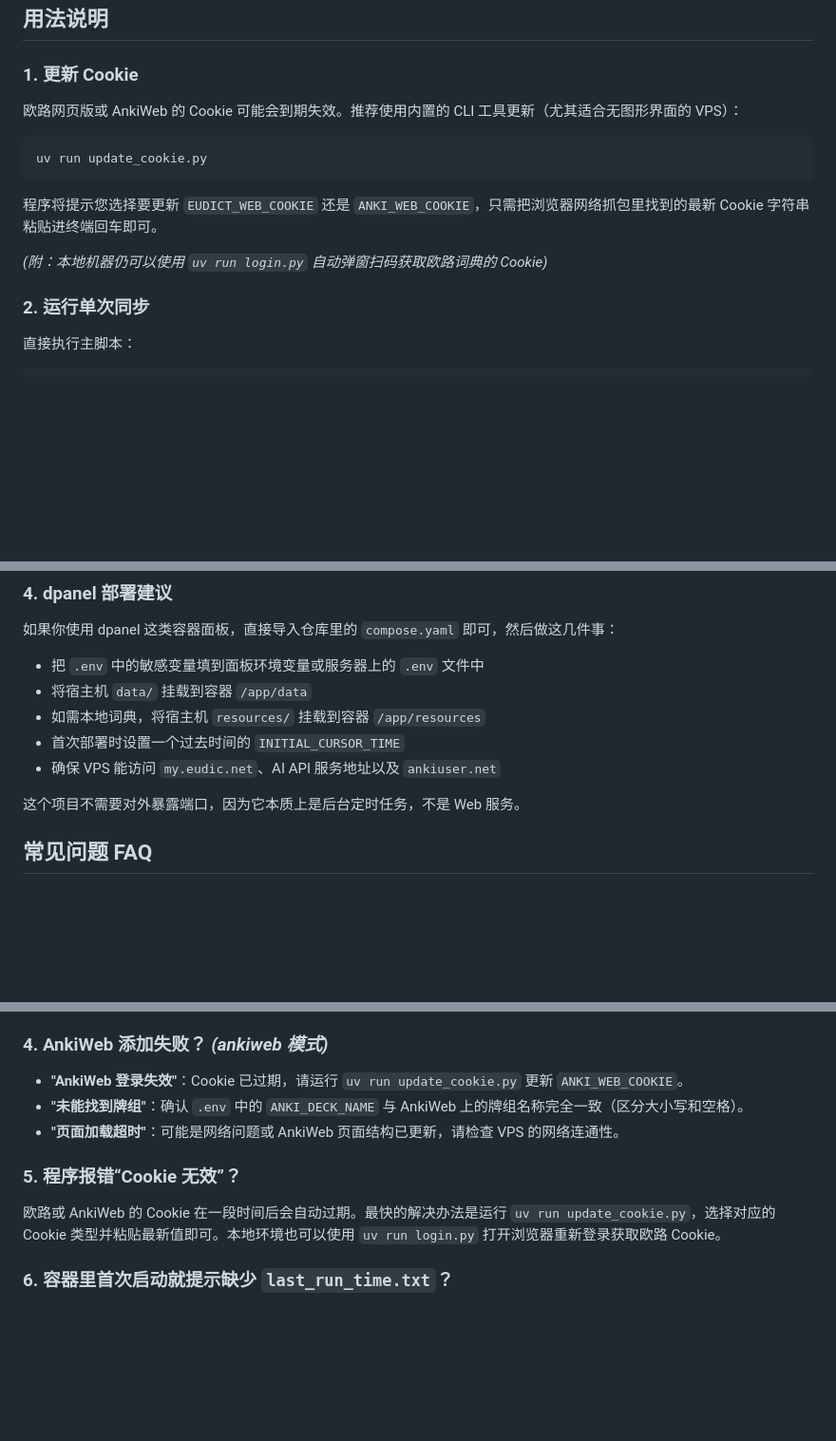
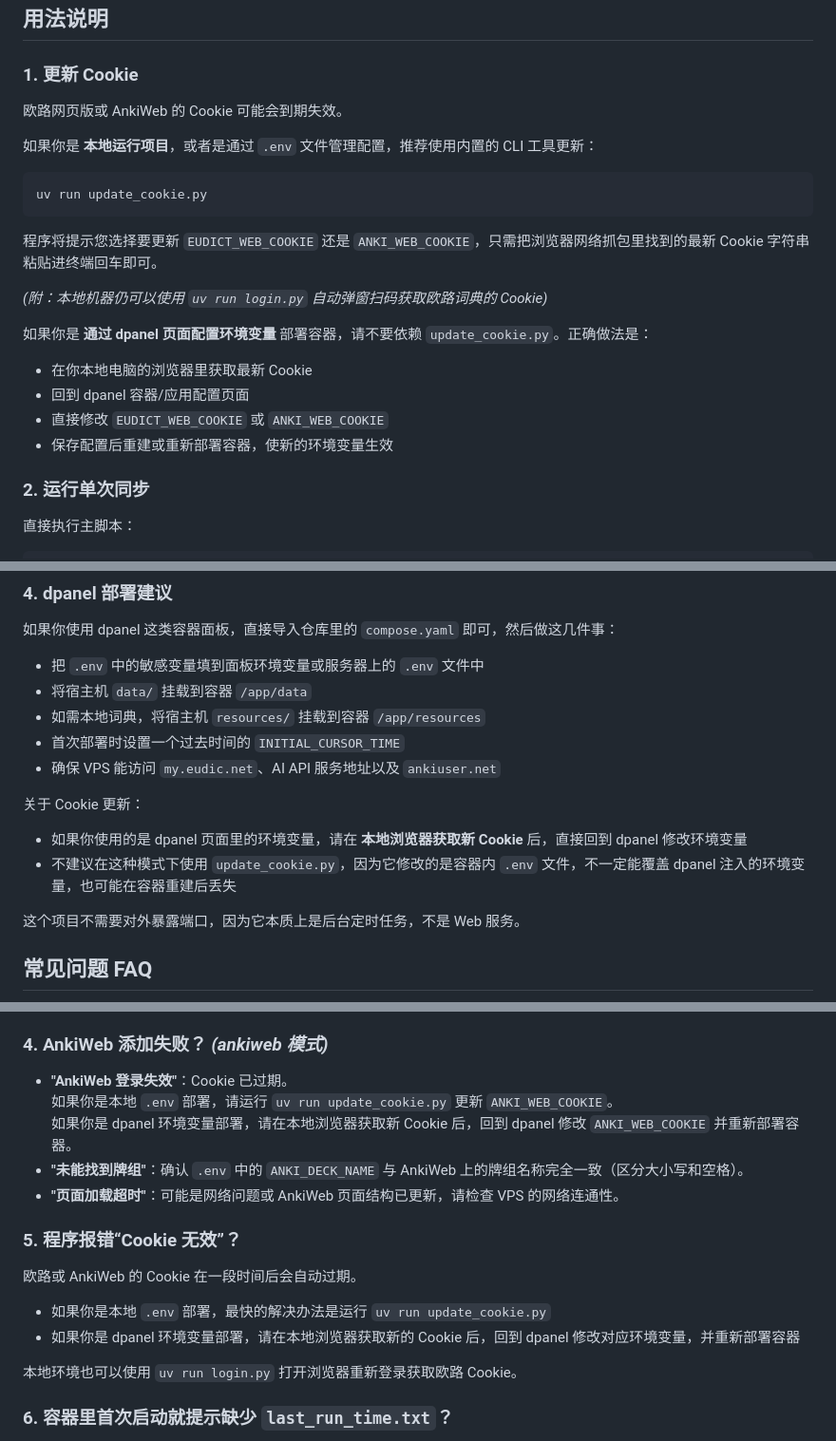
Before and after one commit to hanwyn817/AutoDict2Anki, a Markdown page: README.md, 3 parts joined by grey strips. Shown at 95% size. Drawn GitHub-style; blank space fills up the shorter version.

Commit message:
docs: update project documentation in README about cookie.

````diff
--- a/README.md
+++ b/README.md
@@ -104,13 +104,22 @@ AutoDict2Anki 是一个自动化单词采集、释义获取并同步到 Anki 牌
 ## 用法说明
 
 ### 1. 更新 Cookie
-欧路网页版或 AnkiWeb 的 Cookie 可能会到期失效。推荐使用内置的 CLI 工具更新（尤其适合无图形界面的 VPS）：
+欧路网页版或 AnkiWeb 的 Cookie 可能会到期失效。
+
+如果你是 **本地运行项目**，或者是通过 `.env` 文件管理配置，推荐使用内置的 CLI 工具更新：
 ```bash
 uv run update_cookie.py
 ```
 程序将提示您选择要更新 `EUDICT_WEB_COOKIE` 还是 `ANKI_WEB_COOKIE`，只需把浏览器网络抓包里找到的最新 Cookie 字符串粘贴进终端回车即可。
 
 *(附：本地机器仍可以使用 `uv run login.py` 自动弹窗扫码获取欧路词典的 Cookie)*
+
+如果你是 **通过 dpanel 页面配置环境变量** 部署容器，请不要依赖 `update_cookie.py`。正确做法是：
+
+- 在你本地电脑的浏览器里获取最新 Cookie
+- 回到 dpanel 容器/应用配置页面
+- 直接修改 `EUDICT_WEB_COOKIE` 或 `ANKI_WEB_COOKIE`
+- 保存配置后重建或重新部署容器，使新的环境变量生效
 
 ### 2. 运行单次同步
 直接执行主脚本：
@@ -227,6 +236,11 @@ docker compose logs -f autodict2anki
 - 首次部署时设置一个过去时间的 `INITIAL_CURSOR_TIME`
 - 确保 VPS 能访问 `my.eudic.net`、AI API 服务地址以及 `ankiuser.net`
 
+关于 Cookie 更新：
+
+- 如果你使用的是 dpanel 页面里的环境变量，请在 **本地浏览器获取新 Cookie** 后，直接回到 dpanel 修改环境变量
+- 不建议在这种模式下使用 `update_cookie.py`，因为它修改的是容器内 `.env` 文件，不一定能覆盖 dpanel 注入的环境变量，也可能在容器重建后丢失
+
 这个项目不需要对外暴露端口，因为它本质上是后台定时任务，不是 Web 服务。
 
 ## 常见问题 FAQ
@@ -243,12 +257,19 @@ docker compose logs -f autodict2anki
 - `ANKI_CONNECT_URL` 是否是 `http://127.0.0.1:8765`，且没有被其他程序占用。
 
 ### 4. AnkiWeb 添加失败？ *(ankiweb 模式)*
-- **"AnkiWeb 登录失效"**：Cookie 已过期，请运行 `uv run update_cookie.py` 更新 `ANKI_WEB_COOKIE`。
+- **"AnkiWeb 登录失效"**：Cookie 已过期。
+  如果你是本地 `.env` 部署，请运行 `uv run update_cookie.py` 更新 `ANKI_WEB_COOKIE`。
+  如果你是 dpanel 环境变量部署，请在本地浏览器获取新 Cookie 后，回到 dpanel 修改 `ANKI_WEB_COOKIE` 并重新部署容器。
 - **"未能找到牌组"**：确认 `.env` 中的 `ANKI_DECK_NAME` 与 AnkiWeb 上的牌组名称完全一致（区分大小写和空格）。
 - **"页面加载超时"**：可能是网络问题或 AnkiWeb 页面结构已更新，请检查 VPS 的网络连通性。
 
 ### 5. 程序报错“Cookie 无效”？
-欧路或 AnkiWeb 的 Cookie 在一段时间后会自动过期。最快的解决办法是运行 `uv run update_cookie.py`，选择对应的 Cookie 类型并粘贴最新值即可。本地环境也可以使用 `uv run login.py` 打开浏览器重新登录获取欧路 Cookie。
+欧路或 AnkiWeb 的 Cookie 在一段时间后会自动过期。
+
+- 如果你是本地 `.env` 部署，最快的解决办法是运行 `uv run update_cookie.py`
+- 如果你是 dpanel 环境变量部署，请在本地浏览器获取新的 Cookie 后，回到 dpanel 修改对应环境变量，并重新部署容器
+
+本地环境也可以使用 `uv run login.py` 打开浏览器重新登录获取欧路 Cookie。
 
 ### 6. 容器里首次启动就提示缺少 `last_run_time.txt`？
 
````
